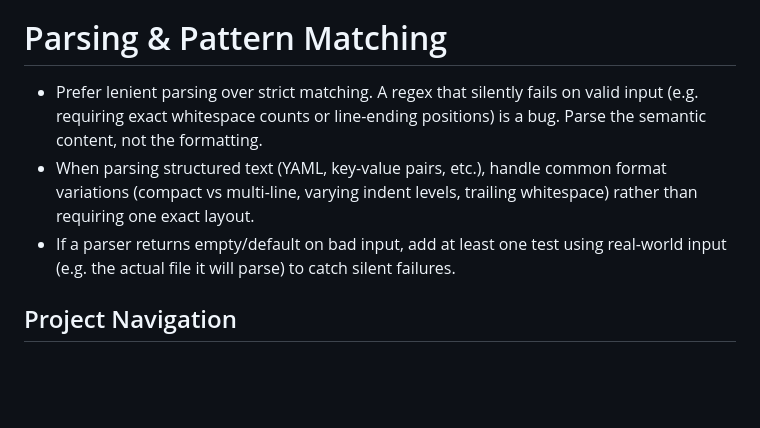
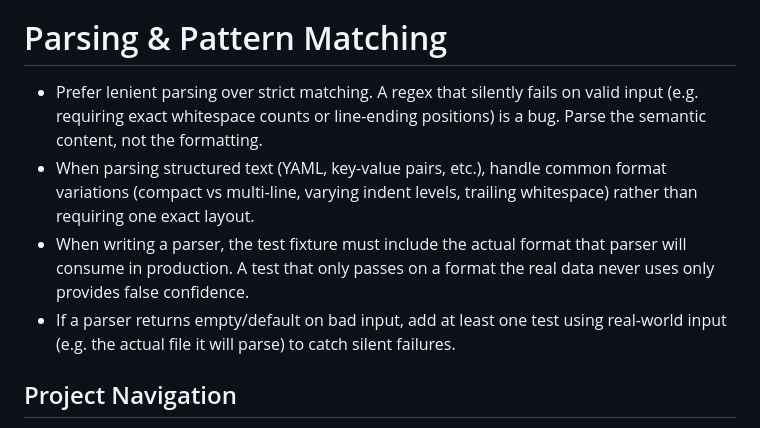
Before and after one commit to ecorkran/context-visualizer, a Markdown page: CLAUDE.md, the part around one of its changes. Drawn GitHub-style; blank space fills up the shorter version.

Commit message:
guides: commit CLAUDE.md update from guides v0.14.8

```diff
--- a/CLAUDE.md
+++ b/CLAUDE.md
@@ -38,16 +35,10 @@
 
 # Parsing & Pattern Matching
 
-- Prefer lenient parsing over strict matching. A regex that silently
-  fails on valid input (e.g. requiring exact whitespace counts or
-  line-ending positions) is a bug. Parse the semantic content, not
-  the formatting.
-- When parsing structured text (YAML, key-value pairs, etc.), handle
-  common format variations (compact vs multi-line, varying indent
-  levels, trailing whitespace) rather than requiring one exact layout.
-- If a parser returns empty/default on bad input, add at least one
-  test using real-world input (e.g. the actual file it will parse)
-  to catch silent failures.
+- Prefer lenient parsing over strict matching. A regex that silently fails on valid input (e.g. requiring exact whitespace counts or line-ending positions) is a bug. Parse the semantic content, not the formatting.
+- When parsing structured text (YAML, key-value pairs, etc.), handle common format variations (compact vs multi-line, varying indent levels, trailing whitespace) rather than requiring one exact layout.
+- When writing a parser, the test fixture must include the actual format that parser will consume in production.  A test that only passes on a format the real data never uses only provides false confidence.
+- If a parser returns empty/default on bad input, add at least one test using real-world input (e.g. the actual file it will parse) to catch silent failures.
 
 ## Project Navigation
 
```
Also changed, not shown: other parts of CLAUDE.md (+1 -4 lines).
